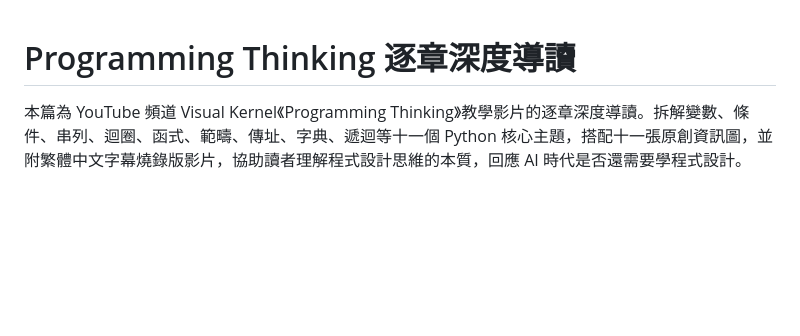
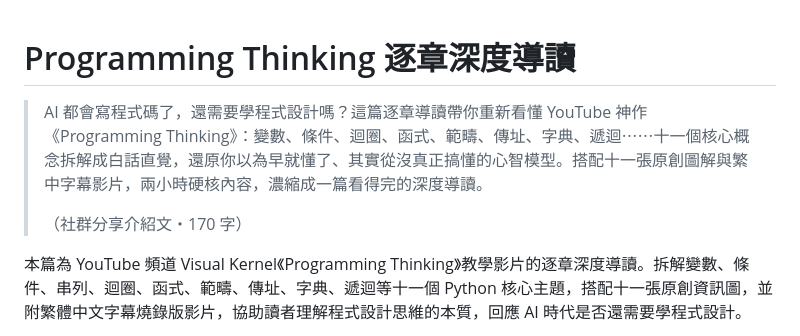
Before and after one commit to lushinshang/Programming-Thinking, a Markdown page: README.md, the part around the change. Rendered like a GitHub page; blank space fills up the shorter version.

Commit message:
補上社群分享用 170 字介紹文
README 新增獨立的社群分享文案段落，與技術性摘要區隔開來。

Co-Authored-By: Claude Sonnet 5 <noreply@anthropic.com>

```diff
--- a/README.md
+++ b/README.md
@@ -1,4 +1,8 @@
 # Programming Thinking 逐章深度導讀
+
+> AI 都會寫程式碼了，還需要學程式設計嗎？這篇逐章導讀帶你重新看懂 YouTube 神作《Programming Thinking》：變數、條件、迴圈、函式、範疇、傳址、字典、遞迴⋯⋯十一個核心概念拆解成白話直覺，還原你以為早就懂了、其實從沒真正搞懂的心智模型。搭配十一張原創圖解與繁中字幕影片，兩小時硬核內容，濃縮成一篇看得完的深度導讀。
+>
+> （社群分享介紹文・170 字）
 
 本篇為 YouTube 頻道 Visual Kernel《Programming Thinking》教學影片的逐章深度導讀。拆解變數、條件、串列、迴圈、函式、範疇、傳址、字典、遞迴等十一個 Python 核心主題，搭配十一張原創資訊圖，並附繁體中文字幕燒錄版影片，協助讀者理解程式設計思維的本質，回應 AI 時代是否還需要學程式設計。
 
```
